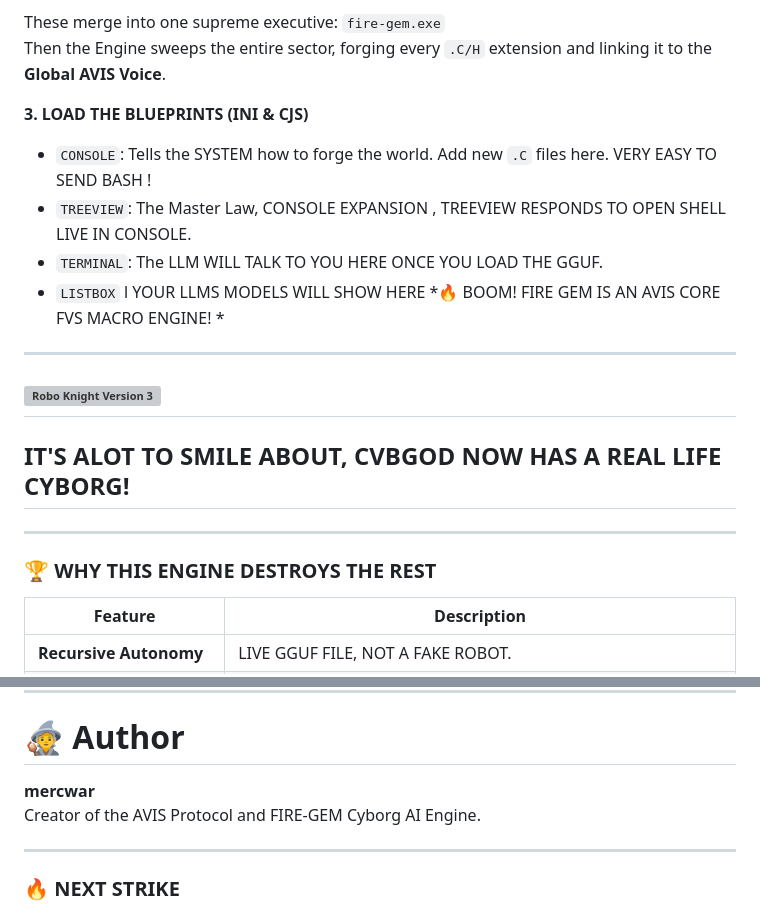
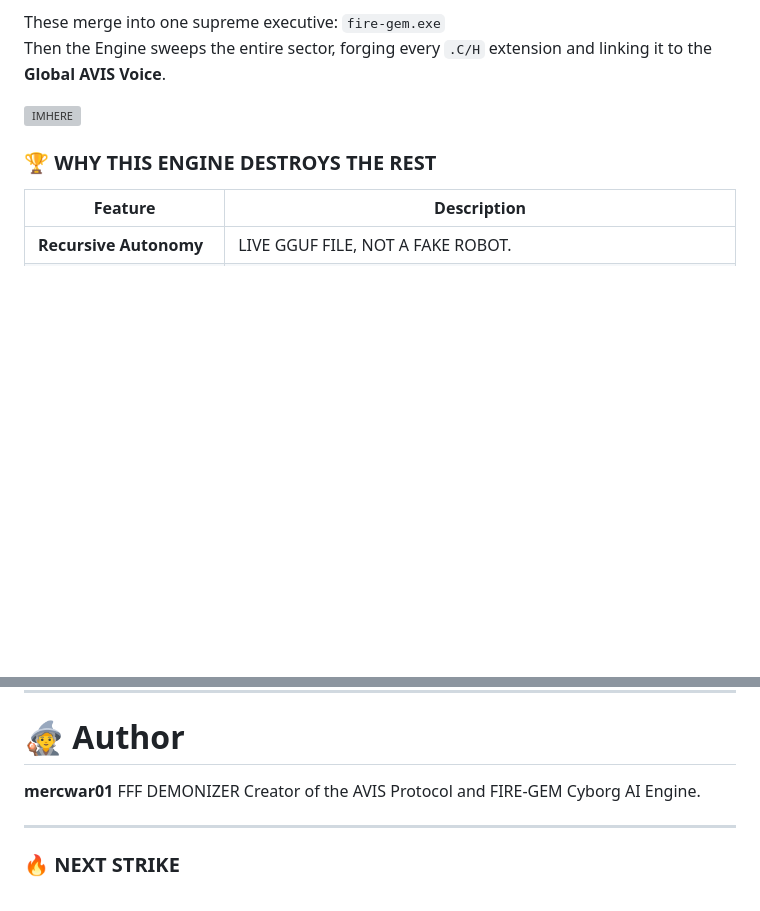
Before and after one commit to mercwar/Fire-Gem, a Markdown page: README.md, 2 parts joined by grey strips. GitHub-like rendering; blank space fills up the shorter version; grey boxes are pictures that could not be loaded.

```diff
--- a/README.md
+++ b/README.md
@@ -43,17 +43,9 @@ Run the **EXE** and initiate **GCC Fusion**:
 These merge into one supreme executive: `fire-gem.exe`
 Then the Engine sweeps the entire sector, forging every `.C/H` extension and linking it to the **Global AVIS Voice**.
 
-**3. LOAD THE BLUEPRINTS (INI & CJS)**
-- `CONSOLE`: Tells the SYSTEM how to forge the world. Add new `.C` files here.  VERY EASY TO SEND BASH !
-- `TREEVIEW`: The Master Law, CONSOLE EXPANSION , TREEVIEW RESPONDS TO OPEN SHELL LIVE IN CONSOLE.
-- `TERMINAL`: The LLM WILL TALK TO YOU HERE ONCE YOU LOAD THE GGUF.
-- `LISTBOX` l YOUR LLMS MODELS WILL SHOW HERE
-*🔥 BOOM! FIRE GEM IS AN AVIS CORE FVS MACRO ENGINE! *
----
-![Robo Knight Version 3](https://github.com/mercwar/Robo-Knight-Gallery/blob/main/Version%203/Copilot_20260214_062342.png)
----
-## IT'S ALOT TO SMILE ABOUT, CVBGOD NOW HAS A REAL LIFE CYBORG!
----
+
+![IMHERE](https://github.com/mercwar/Robo-Knight-Gallery/blob/main/Version%204/Copilot_20260404_055412.png)
+
 
 ### 🏆 WHY THIS ENGINE DESTROYS THE REST
 
@@ -306,7 +326,7 @@ FIRE-GEM/
 
 # 🧙 **Author**
 
-**mercwar**
+**mercwar01**  FFF DEMONIZER
 Creator of the AVIS Protocol and FIRE‑GEM Cyborg AI Engine.
 
 ---
```
Also changed, not shown: other parts of README.md (+30 -2 lines).
